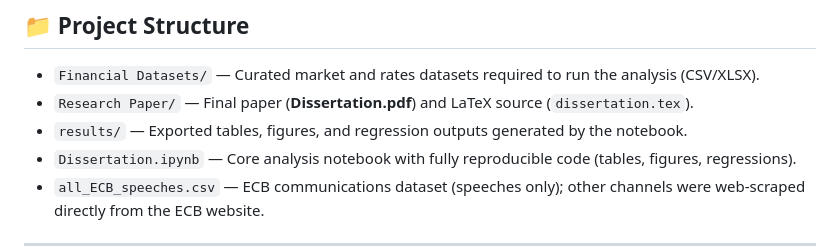
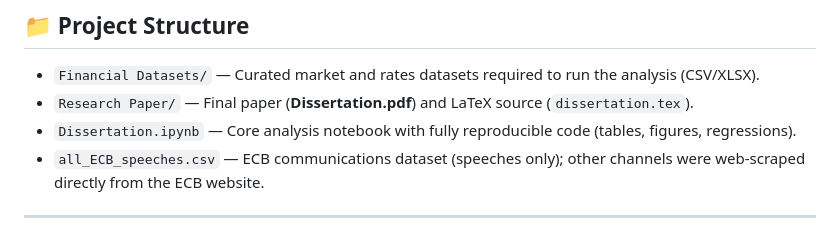
Before and after one commit to shreyasxi/ecb-narrative-tone-market-impact-thesis, a Markdown page: README.md, the part around the change. Drawn GitHub-style.

```diff
--- a/README.md
+++ b/README.md
@@ -70,7 +70,6 @@ It primarily constitues:
 
 - `Financial Datasets/` — Curated market and rates datasets required to run the analysis (CSV/XLSX).
 - `Research Paper/` — Final paper (**Dissertation.pdf**) and LaTeX source (`dissertation.tex`).
-- `results/` — Exported tables, figures, and regression outputs generated by the notebook.
 - `Dissertation.ipynb` — Core analysis notebook with fully reproducible code (tables, figures, regressions).
 - `all_ECB_speeches.csv` — ECB communications dataset (speeches only); other channels were web-scraped directly from the ECB website.
 
```
